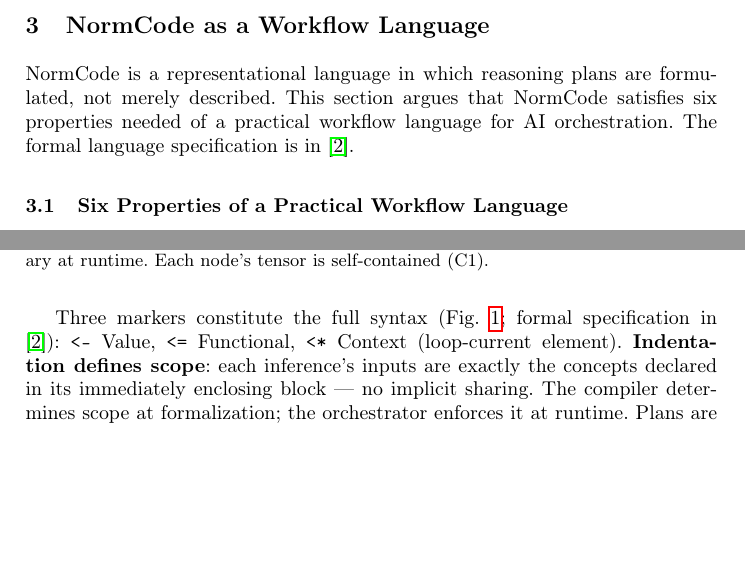
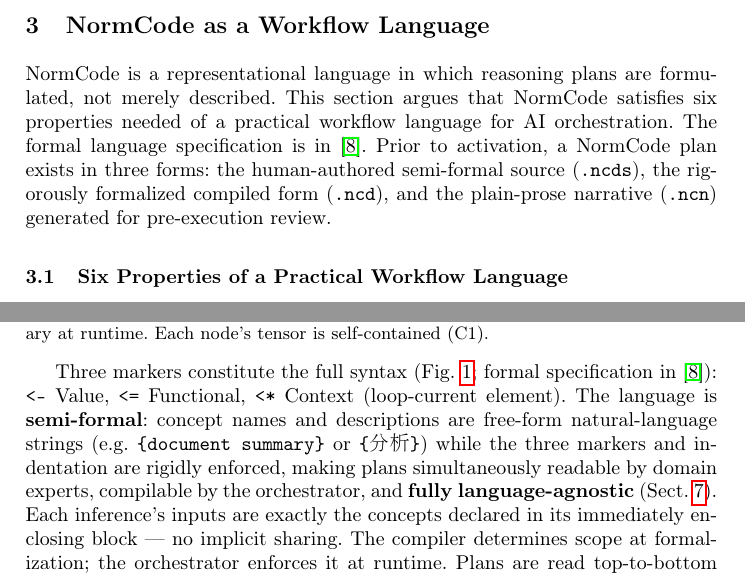
Before and after one commit to GEOGUANSIN/NormCode-A-Semi-Formal-Language-for-Context-Isolated-AI-Planning-1-, a LaTeX paper (iccbr_paper/latex_template/main.tex, which reads iccbr_paper/latex_template/sections/03_normcode.tex): two parts of pages 3 and 4 of 16, joined at a grey line, cut so that both start at the same text, the shorter picture padded with empty space. Compiled offline with pdfLaTeX.

Commit message:
Update bibliography and references for NormCode paper
- Revised the bibliography entry for the companion language paper, changing the citation from an anonymized reference to a specific author citation.
- Updated multiple sections in the main LaTeX document to reflect the new citation for NormCode, ensuring consistency across the paper.
- Enhanced clarity in the introduction and background sections by replacing outdated references with the updated citation.

```diff
--- a/iccbr_paper/latex_template/sections/03_normcode.tex
+++ b/iccbr_paper/latex_template/sections/03_normcode.tex
@@ -4,7 +4,10 @@
 NormCode is a representational language in which reasoning plans are formulated, not
 merely described. This section argues that NormCode satisfies six properties needed of a
 practical workflow language for AI orchestration. The formal language specification is
-in \cite{anon2025}.
+in \cite{guan2026normcodesemiformallanguageauditable}. Prior to activation, a NormCode plan exists in three forms: the human-authored
+semi-formal source (\texttt{.ncds}), the rigorously formalized compiled form
+(\texttt{.ncd}), and the plain-prose narrative (\texttt{.ncn}) generated for
+pre-execution review.
 
 \subsection{Six Properties of a Practical Workflow Language}
 
@@ -36,9 +39,14 @@ version-controlled, shareable, and executable by any compliant orchestrator.
 \end{figure}
 
 Three markers constitute the full syntax (Fig.~\ref{fig:scope}; formal specification
-in \cite{anon2025}):
+in \cite{guan2026normcodesemiformallanguageauditable}):
 \texttt{<-}~Value, \texttt{<=}~Functional, \texttt{<*}~Context (loop-current element).
-\textbf{Indentation defines scope}: each inference's inputs are exactly the concepts
+The language is \textbf{semi-formal}: concept names and descriptions are free-form
+natural-language strings (e.g.\ \texttt{\{document summary\}} or
+\texttt{\{}\begin{CJK}{UTF8}{gbsn}分析\end{CJK}\texttt{\}}) while the three
+markers and indentation are rigidly enforced, making plans simultaneously readable
+by domain experts, compilable by the orchestrator, and
+\textbf{fully language-agnostic} (Sect.~\ref{sec:casestudies}). Each inference's inputs are exactly the concepts
 declared in its immediately enclosing block --- no implicit sharing. The compiler
 determines scope at formalization; the orchestrator enforces it at runtime.
 Plans are read top-to-bottom (root concept first) and execute inside-out (deepest
```
Also changed, not shown: iccbr_paper/latex_template/bibliography.bib (+9 -8 lines), iccbr_paper/latex_template/main.tex (+1 -1 lines), iccbr_paper/latex_template/sections/01_introduction.tex (+3 -3 lines), iccbr_paper/latex_template/sections/02_background.tex (+1 -1 lines).
